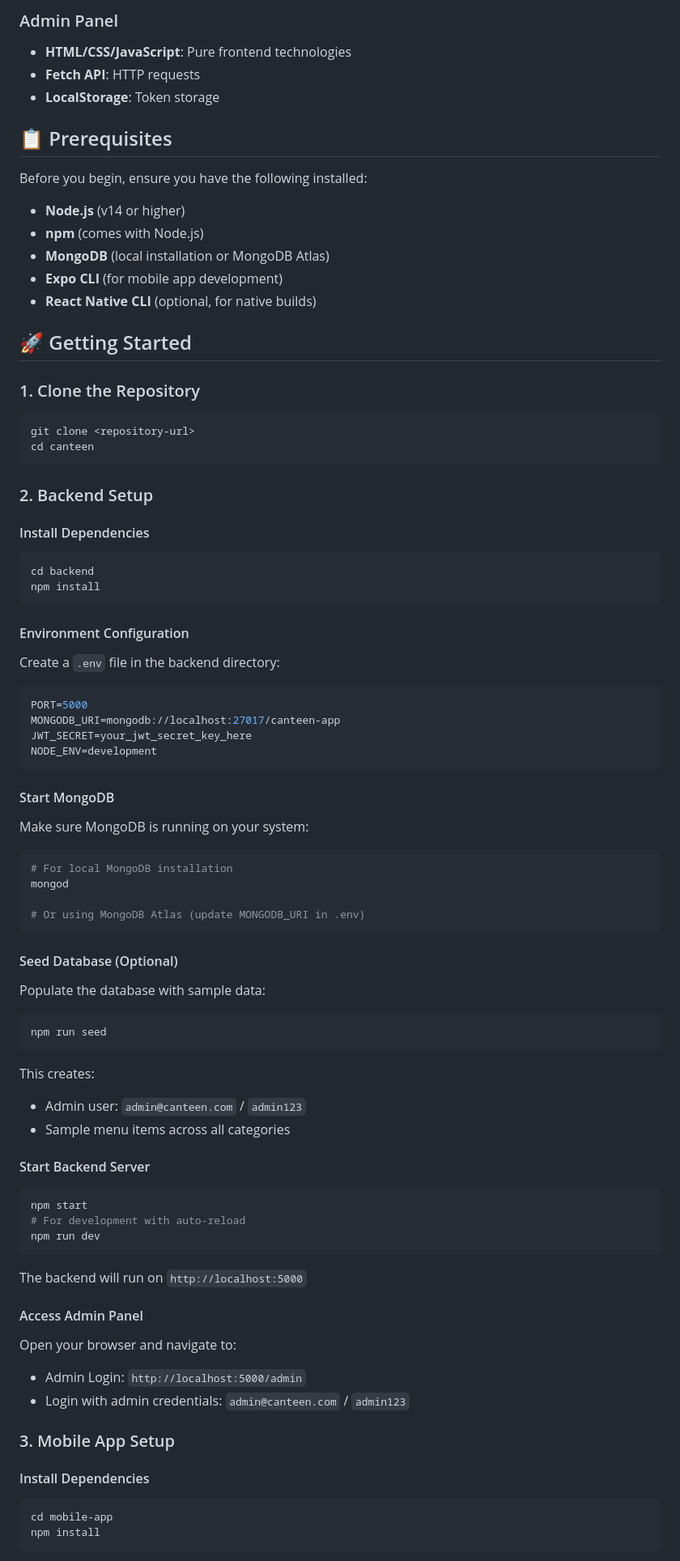
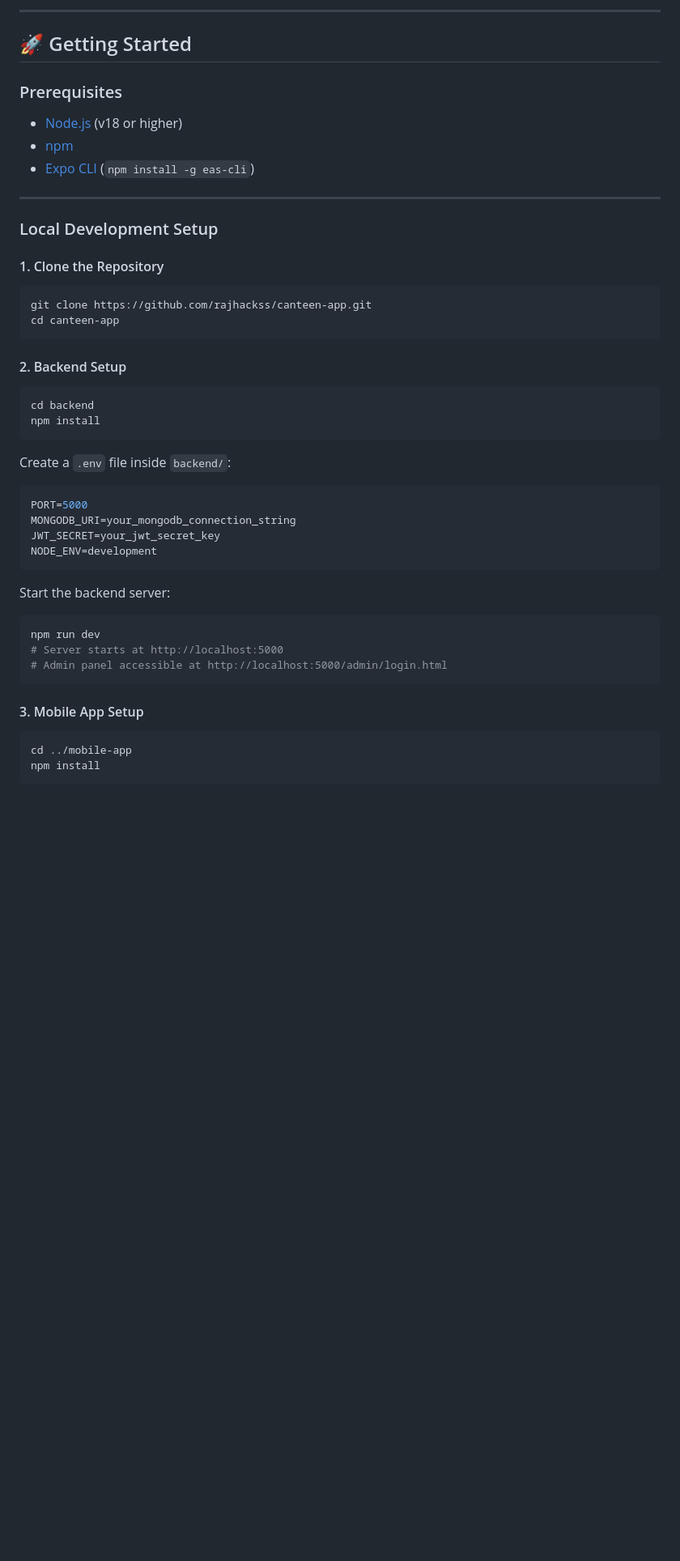
Before and after one commit to rajhackss/canteen-app, a Markdown page: README.md, the part around one of its changes. Shown at 81% size. Rendered like a GitHub page; blank space fills up the shorter version.

````diff
--- a/README.md
+++ b/README.md
@@ -94,86 +128,47 @@ canteen/
 
-### Admin Panel
-- **HTML/CSS/JavaScript**: Pure frontend technologies
-- **Fetch API**: HTTP requests
-- **LocalStorage**: Token storage
-
-## 📋 Prerequisites
-
-Before you begin, ensure you have the following installed:
-
-- **Node.js** (v14 or higher)
-- **npm** (comes with Node.js)
-- **MongoDB** (local installation or MongoDB Atlas)
-- **Expo CLI** (for mobile app development)
-- **React Native CLI** (optional, for native builds)
+---
 
 ## 🚀 Getting Started
 
-### 1. Clone the Repository
+### Prerequisites
+- [Node.js](https://nodejs.org/) (v18 or higher)
+- [npm](https://www.npmjs.com/)
+- [Expo CLI](https://docs.expo.dev/get-started/installation/) (`npm install -g eas-cli`)
 
+---
+
+### Local Development Setup
+
+#### 1. Clone the Repository
 ```bash
-git clone <repository-url>
-cd canteen
+git clone https://github.com/rajhackss/canteen-app.git
+cd canteen-app
 ```
 
-### 2. Backend Setup
-
-#### Install Dependencies
+#### 2. Backend Setup
 ```bash
 cd backend
 npm install
 ```
 
-#### Environment Configuration
-Create a `.env` file in the backend directory:
-
+Create a `.env` file inside `backend/`:
 ```env
 PORT=5000
-MONGODB_URI=mongodb://localhost:27017/canteen-app
-JWT_SECRET=your_jwt_secret_key_here
+MONGODB_URI=your_mongodb_connection_string
+JWT_SECRET=your_jwt_secret_key
 NODE_ENV=development
 ```
 
-#### Start MongoDB
-Make sure MongoDB is running on your system:
-
+Start the backend server:
 ```bash
-# For local MongoDB installation
-mongod
-
-# Or using MongoDB Atlas (update MONGODB_URI in .env)
+npm run dev
+# Server starts at http://localhost:5000
+# Admin panel accessible at http://localhost:5000/admin/login.html
 ```
 
-#### Seed Database (Optional)
-Populate the database with sample data:
-
+#### 3. Mobile App Setup
 ```bash
-npm run seed
-```
-
-This creates:
-- Admin user: `admin@canteen.com` / `admin123`
-- Sample menu items across all categories
-
-#### Start Backend Server
-```bash
-npm start
-# For development with auto-reload
-npm run dev
-```
-
-The backend will run on `http://localhost:5000`
-
-#### Access Admin Panel
-Open your browser and navigate to:
-- Admin Login: `http://localhost:5000/admin`
-- Login with admin credentials: `admin@canteen.com` / `admin123`
-
-### 3. Mobile App Setup
-
-#### Install Dependencies
-```bash
-cd mobile-app
+cd ../mobile-app
 npm install
 ```
 
````
Also changed, not shown: other parts of README.md (+166 -213 lines).
